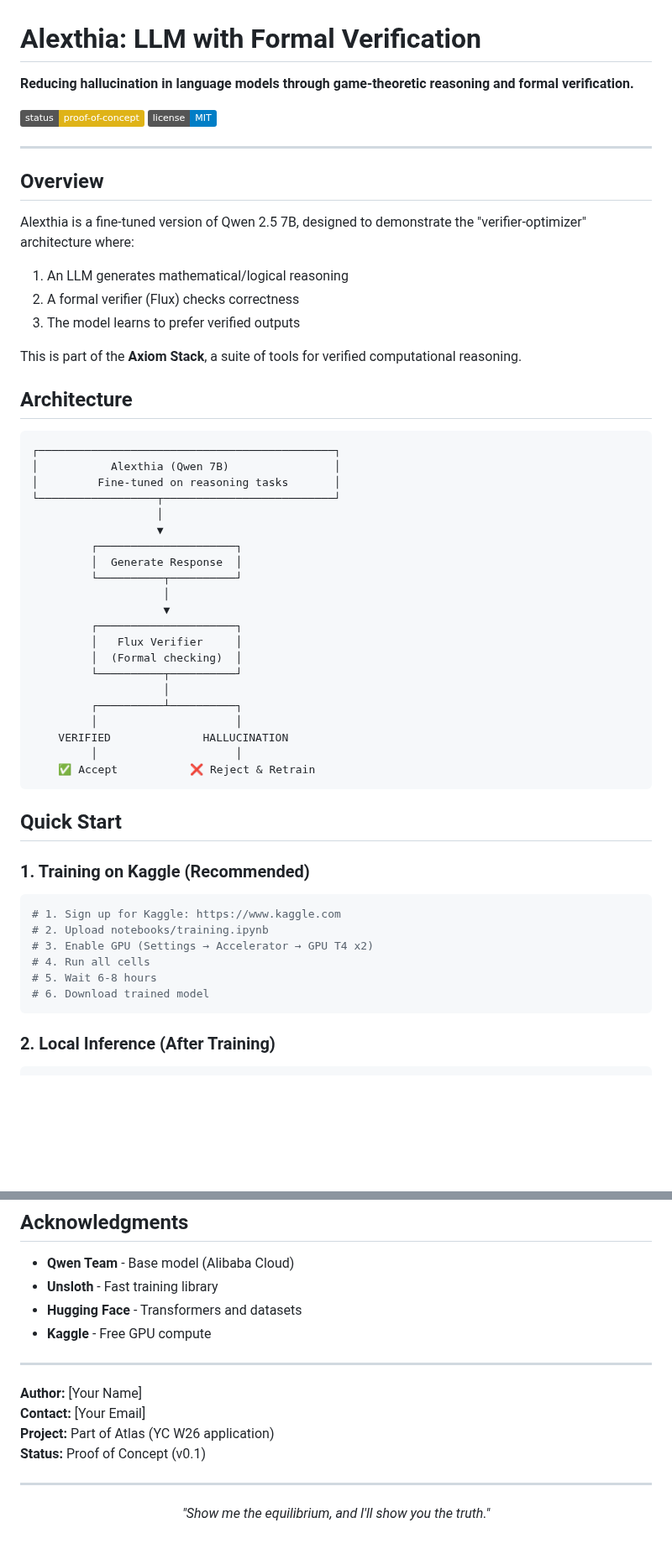
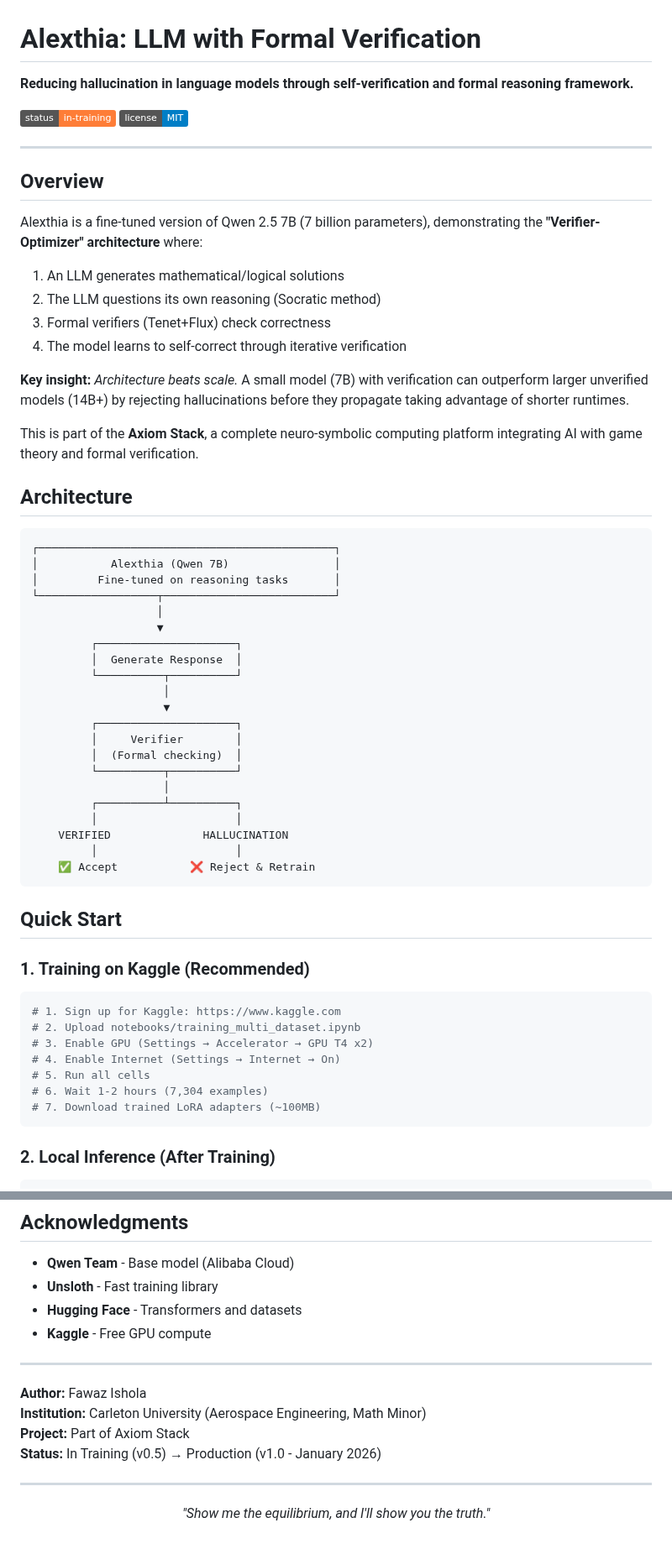
Before and after one commit to fawazishola/Alexitha, a Markdown page: README.md, 2 parts joined by grey strips. Shown at 84% size. Rendered like a GitHub page; badges without logos; blank space fills up the shorter version.

````diff
--- a/README.md
+++ b/README.md
@@ -1,20 +1,23 @@
 # Alexthia: LLM with Formal Verification
 
-**Reducing hallucination in language models through game-theoretic reasoning and formal verification.**
+**Reducing hallucination in language models through self-verification and formal reasoning framework.**
 
-![Status](https://img.shields.io/badge/status-proof--of--concept-yellow)
+![Status](https://img.shields.io/badge/status-in--training-orange)
 ![License](https://img.shields.io/badge/license-MIT-blue)
 
 ---
 
 ## Overview
 
-Alexthia is a fine-tuned version of Qwen 2.5 7B, designed to demonstrate the "verifier-optimizer" architecture where:
-1. An LLM generates mathematical/logical reasoning
-2. A formal verifier (Flux) checks correctness
-3. The model learns to prefer verified outputs
+Alexthia is a fine-tuned version of Qwen 2.5 7B (7 billion parameters), demonstrating the **"Verifier-Optimizer" architecture** where:
+1. An LLM generates mathematical/logical solutions
+2. The LLM questions its own reasoning (Socratic method)
+3. Formal verifiers (Tenet+Flux) check correctness
+4. The model learns to self-correct through iterative verification
 
-This is part of the **Axiom Stack**, a suite of tools for verified computational reasoning.
+**Key insight:** *Architecture beats scale.* A small model (7B) with verification can outperform larger unverified models (14B+) by rejecting hallucinations before they propagate taking advantage of shorter runtimes.
+
+This is part of the **Axiom Stack**, a complete neuro-symbolic computing platform integrating AI with game theory and formal verification.
 
 ## Architecture
 
@@ -31,7 +34,7 @@ This is part of the **Axiom Stack**, a suite of tools for verified computational
                     │
                     ▼
          ┌─────────────────────┐
-         │   Flux Verifier     │
+         │     Verifier        │
          │  (Formal checking)  │
          └──────────┬──────────┘
                     │
@@ -48,11 +51,12 @@ This is part of the **Axiom Stack**, a suite of tools for verified computational
 
 ```bash
 # 1. Sign up for Kaggle: https://www.kaggle.com
-# 2. Upload notebooks/training.ipynb
+# 2. Upload notebooks/training_multi_dataset.ipynb
 # 3. Enable GPU (Settings → Accelerator → GPU T4 x2)
-# 4. Run all cells
-# 5. Wait 6-8 hours
-# 6. Download trained model
+# 4. Enable Internet (Settings → Internet → On)
+# 5. Run all cells
+# 6. Wait 1-2 hours (7,304 examples)
+# 7. Download trained LoRA adapters (~100MB)
 ```
 
 ### 2. Local Inference (After Training)
@@ -186,10 +211,10 @@ MIT License - See [LICENSE](LICENSE) for details.
 
 ---
 
-**Author:** [Your Name]
-**Contact:** [Your Email]
-**Project:** Part of Atlas (YC W26 application)
-**Status:** Proof of Concept (v0.1)
+**Author:** Fawaz Ishola
+**Institution:** Carleton University (Aerospace Engineering, Math Minor)
+**Project:** Part of Axiom Stack
+**Status:** In Training (v0.5) → Production (v1.0 - January 2026)
 
 ---
 
````
Also changed, not shown: other parts of README.md (+48 -27 lines).
